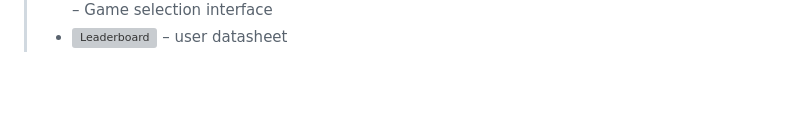
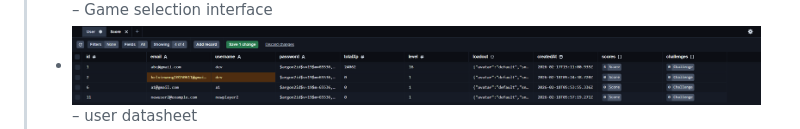
Before and after one commit to kelvin0611/Mini-io-games, a Markdown page: README.md, the part around the change. Drawn GitHub-style; blank space fills up the shorter version; grey boxes are pictures that could not be loaded.

```diff
--- a/README.md
+++ b/README.md
@@ -284,7 +284,7 @@ export const submitScore = async (req, res, next) => {
 
 
 > - ![Lobby Screen](screenshots/lobby.png) – Game selection interface
-> - ![Leaderboard](screenshots/databse.png) – user datasheet
+> - ![database](screenshots/datasheet.png) – user datasheet
 > - ![Gameplay](screenshots/gameplay.png) – gameplay
 > - ![User Profile](screenshots/profile.png) – Player profile
 
```
